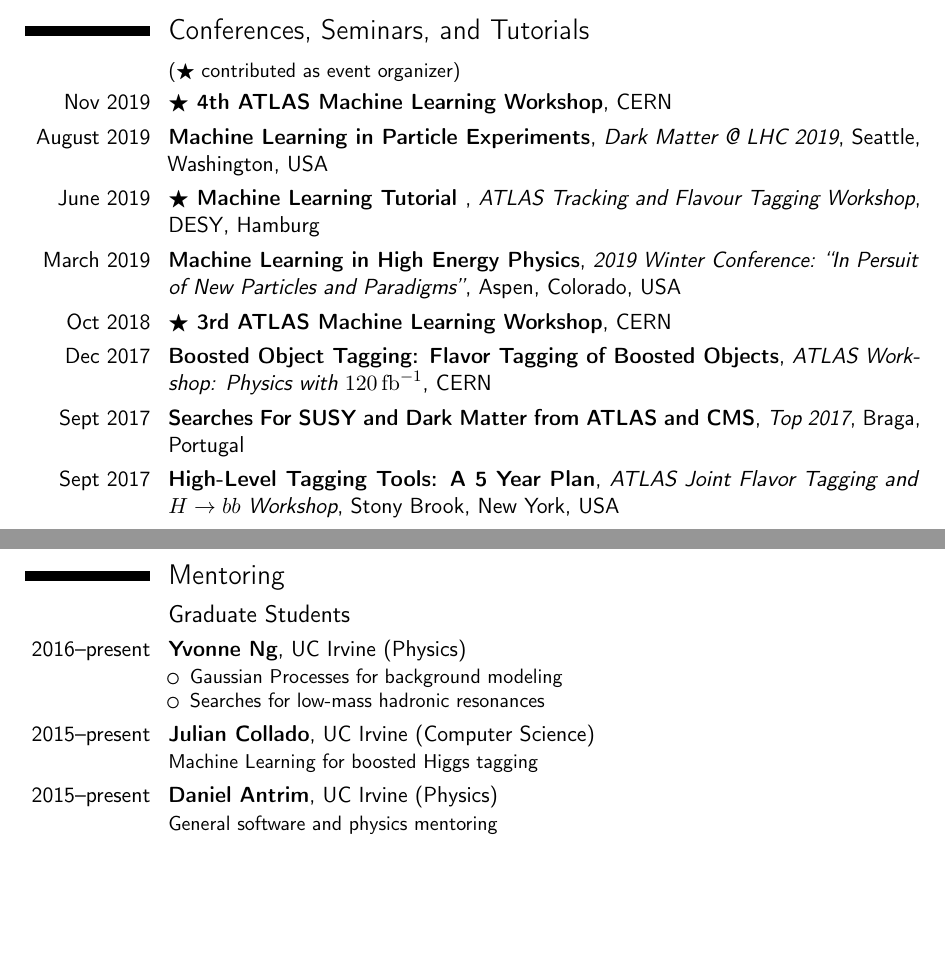
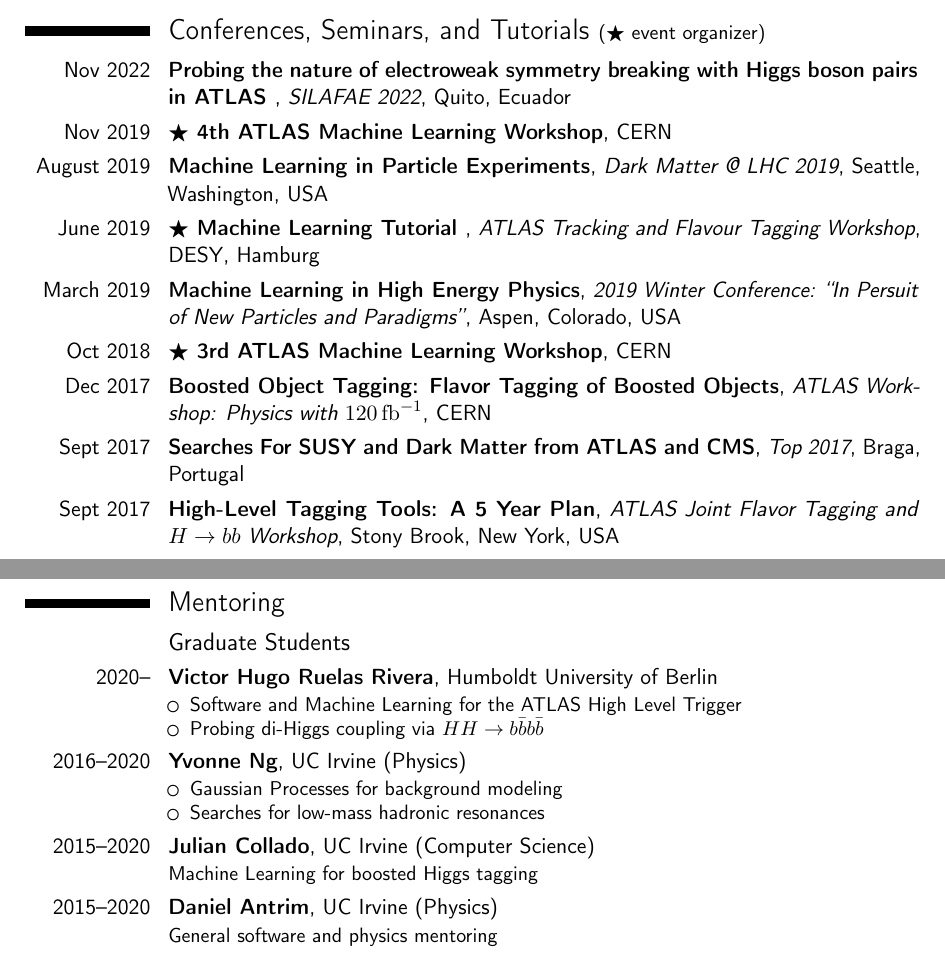
Before and after one commit to dguest/CV, a LaTeX CV (dguest-cv.tex): two parts of pages 3 and 4 of 5, joined at a grey line, cut so that both start at the same text, the shorter picture padded with empty space. Compiled offline with pdfLaTeX.

Commit message:
lots of updates

```diff
--- a/dguest-cv.tex
+++ b/dguest-cv.tex
@@ -143,10 +144,9 @@
 
 \include{publist}
 
+\section{Conferences, Seminars, and Tutorials {\small ($\bigstar$ event organizer)}}
 
-\section{Conferences, Seminars, and Tutorials}
-\subsection{{\small ($\bigstar$ contributed as event organizer)}}
-
+\cventry{Nov 2022}{Probing the nature of electroweak symmetry breaking with Higgs boson pairs in ATLAS }{\href{https://indico.cern.ch/event/1151741/contributions/5047067/}{SILAFAE 2022}}{Quito, Ecuador}{}{}
 \cventry{Nov 2019}{$\bigstar$ \href{https://indico.cern.ch/event/844092}{4th ATLAS Machine Learning Workshop}}{}{CERN}{}{}
 \cventry{August 2019}{Machine Learning in Particle Experiments}{\href{https://indico.cern.ch/event/783977/contributions/3467062/}{Dark Matter @ LHC 2019}}{Seattle, Washington, USA}{}{}
 \cventry{June 2019}{$\bigstar$ Machine Learning Tutorial }{\href{https://indico.cern.ch/event/795039/contributions/3455082/}{ATLAS Tracking and Flavour Tagging Workshop}}{DESY, Hamburg}{}{}
@@ -154,7 +154,7 @@
 \cventry{Oct 2018}{$\bigstar$ \href{https://indico.cern.ch/event/735932/}{3rd ATLAS Machine Learning Workshop}}{}{CERN}{}{}
 \cventry{Dec 2017}{Boosted Object Tagging: Flavor Tagging of Boosted Objects}{\href{https://indico.cern.ch/event/675559/}{ATLAS Workshop: Physics with $120\,\mathrm{fb}^{-1}$}}{CERN}{}{}
 \cventry{Sept 2017}{Searches For SUSY and Dark Matter from ATLAS and CMS}{\href{https://indico.cern.ch/event/659310/}{Top 2017}}{Braga, Portugal}{}{}
-\cventry{Sept 2017}{High-Level Tagging Tools: A 5 Year Plan}{\href{https://indico.cern.ch/event/631313/}{ATLAS Joint Flavor Tagging and $H \to bb$ Workshop}}{Stony Brook, New York, USA}{}{}
+\cventry{Sept 2017}{High-Level Tagging Tools: A 5 Year Plan}{\href{https://indico.cern.ch/event/631313/contributions/2700470/}{ATLAS Joint Flavor Tagging and $H \to bb$ Workshop}}{Stony Brook, New York, USA}{}{}
 \cventry{August 2017}{Boosted Object Tagging: $\bm{H \to bb}$ Tagging}{\href{https://indico.cern.ch/event/642438/}{ATLAS Hadronic Calibration Workshop}}{Toronto, Canada}{}{}
 \cventry{July 2017}{How do we define Jets?}{\href{https://www.weizmann.ac.il/conferences/SRitp/Summer2017/}{Hammers and Nails --- Machine Learning \& HEP}}{Weizmann Institute of Science}{Rehovot, Israel}{}{}
 \cventry{June 2017}{Machine Learning for Object Identification at the LHC}{\href{https://www.uni-goettingen.de/en/seminars/496592.html}{Seminars of the 2nd Institute of Physics}}{G\"ottingen, Germany}{}{}
@@ -191,14 +191,20 @@
 \section{Mentoring}
 
 \subsection{Graduate Students}
-\cventry{2016--present}{Yvonne Ng}{}{UC Irvine (Physics)}{}{
+\cventry{2020--}{Victor Hugo Ruelas Rivera}{}{Humboldt University of Berlin}{}{
+  \begin{itemize}
+  \item Software and Machine Learning for the ATLAS High Level Trigger
+  \item Probing di-Higgs coupling via $HH \to b\bar{b}b\bar{b}$
+  \end{itemize}
+}
+\cventry{2016--2020}{Yvonne Ng}{}{UC Irvine (Physics)}{}{
   \begin{itemize}
   \item Gaussian Processes for background modeling
   \item Searches for low-mass hadronic resonances
   \end{itemize}
 }
-\cventry{2015--present}{Julian Collado}{}{UC Irvine (Computer Science)}{}{Machine Learning for boosted Higgs tagging}
-\cventry{2015--present}{Daniel Antrim}{}{UC Irvine (Physics)}{}{
+\cventry{2015--2020}{Julian Collado}{}{UC Irvine (Computer Science)}{}{Machine Learning for boosted Higgs tagging}
+\cventry{2015--2020}{Daniel Antrim}{}{UC Irvine (Physics)}{}{
   General software and physics mentoring
 }
 \cventry{2016--2017}{Joshua Smith}{}{G\"ottingen (Physics)}{}{
```
Also changed, not shown: dguest-cv.tex (31 more changed lines).
